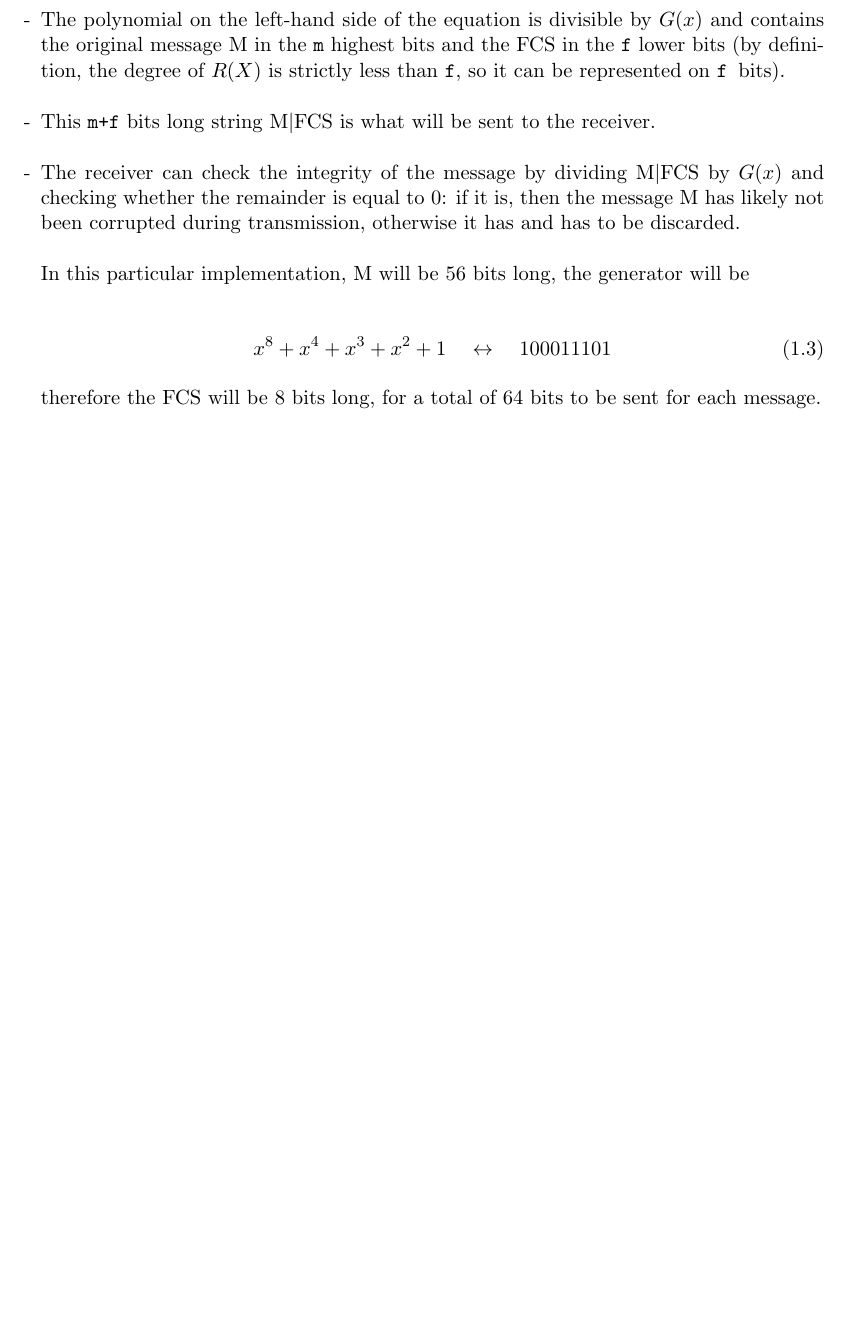
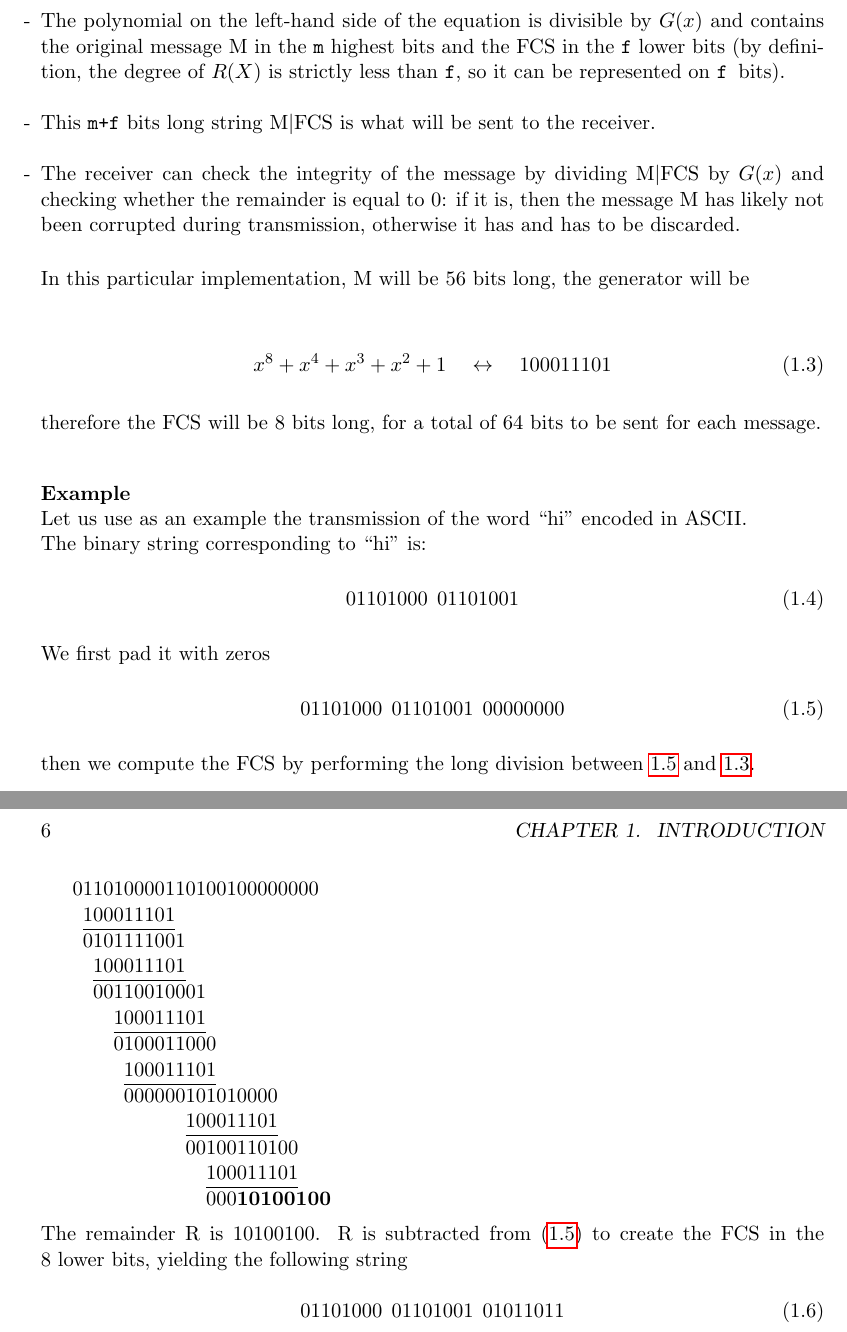
Before and after one commit to MPinna/CRC285, a LaTeX thesis (doc/main.tex, which reads doc/introduction.tex): part of page 7 of 13 before the commit and two parts of pages 7 and 8 of 14 after it, the two joined at a grey line, cut so that both start at the same text, the shorter picture padded with empty space. Compiled offline with pdfLaTeX.

Commit message:
Add example to introduction in doc

```diff
--- a/doc/introduction.tex
+++ b/doc/introduction.tex
@@ -56,3 +56,57 @@ In this particular implementation, M will be 56 bits long, the generator will be
 	\label{eq:generator}
 	\end{equation}
 therefore the FCS will be 8 bits long, for a total of 64 bits to be sent for each message.
+\paragraph{Example}
+\mbox{}\\
+Let us use as an example the transmission of the word ``hi'' encoded in ASCII.\\
+The binary string corresponding to ``hi'' is:
+	\begin{equation}
+	01101000\:\:01101001
+	\label{eq:example_binary}
+	\end{equation}
+We first pad it with zeros
+	\begin{equation}
+	01101000\:\:01101001\:\:00000000
+	\label{eq:example_padded}
+	\end{equation}
+then we compute the FCS by performing the long division between \ref{eq:example_padded} and \ref{eq:generator}.\\
+
+\newdimen\digitwidth
+\settowidth\digitwidth{0}
+\def~{\hspace{\digitwidth}}
+
+
+\def\divrule#1#2{%
+\noalign{\moveright#1\digitwidth%
+\vbox{\hrule width#2\digitwidth}}}
+\begin{tabular}[b]{@{}r@{}}
+\begin{tabular}[t]{@{}l@{}}
+011010000110100100000000\\
+~100011101\\
+\divrule{1}{9}
+~0101111001\\
+~~100011101\\
+\divrule{2}{9}
+~~00110010001\\
+~~~~100011101\\
+\divrule{4}{9}
+~~~~0100011000\\
+~~~~~100011101\\
+\divrule{5}{9}
+~~~~~000000101010000\\
+~~~~~~~~~~~100011101\\
+\divrule{11}{9}
+~~~~~~~~~~~00100110100\\
+~~~~~~~~~~~~~100011101\\
+\divrule{13}{9}
+~~~~~~~~~~~~~000\textbf{10100100}\\
+\end{tabular}
+\end{tabular}
+\\
+\hfill \break
+The remainder R is $10100100$. R is subtracted from (\ref{eq:example_padded}) to create the FCS in the 8 lower bits, yielding the following string
+
+	\begin{equation}
+	01101000\:\:01101001\:\:01011011
+	\label{eq:example_with_FCS}
+	\end{equation}
```
